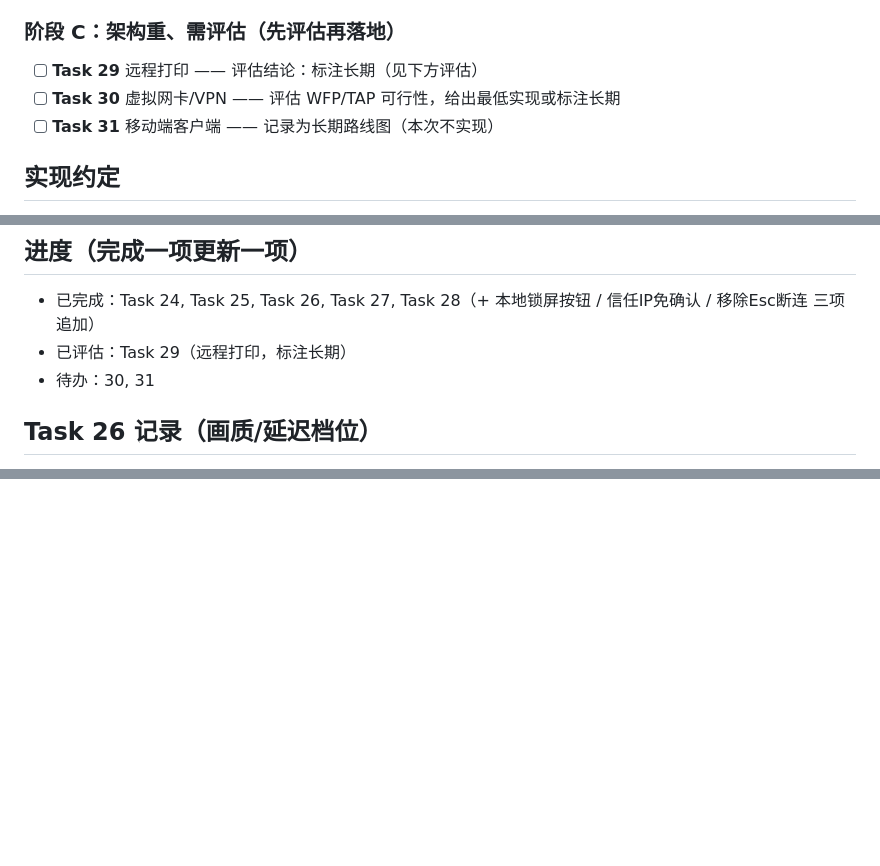
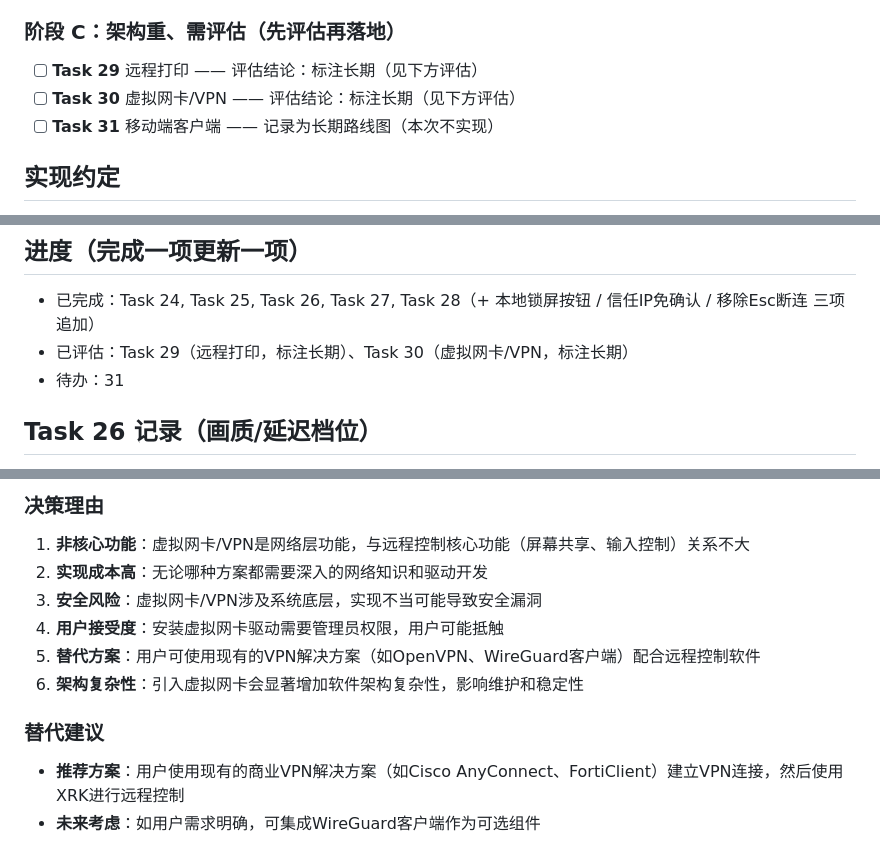
Before and after one commit to lkmao455-collab/xrk, a Markdown page: WORK_NEXT.md, 3 parts joined by grey strips. Drawn GitHub-style; blank space fills up the shorter version.

Commit message:
docs: Task 30评估 - 虚拟网卡/VPN标注长期

```diff
--- a/WORK_NEXT.md
+++ b/WORK_NEXT.md
@@ -34,7 +34,7 @@ H.264 编码、AES 加密、多显示器、断线重连、跨平台采集/输入
 
 ### 阶段 C：架构重、需评估（先评估再落地）
 - [ ] **Task 29** 远程打印 —— 评估结论：标注长期（见下方评估）
-- [ ] **Task 30** 虚拟网卡/VPN —— 评估 WFP/TAP 可行性，给出最低实现或标注长期
+- [ ] **Task 30** 虚拟网卡/VPN —— 评估结论：标注长期（见下方评估）
 - [ ] **Task 31** 移动端客户端 —— 记录为长期路线图（本次不实现）
 
 ## 实现约定
@@ -45,8 +45,8 @@ H.264 编码、AES 加密、多显示器、断线重连、跨平台采集/输入
 
 ## 进度（完成一项更新一项）
 - 已完成：Task 24, Task 25, Task 26, Task 27, Task 28（+ 本地锁屏按钮 / 信任IP免确认 / 移除Esc断连 三项追加）
-- 已评估：Task 29（远程打印，标注长期）
-- 待办：30, 31
+- 已评估：Task 29（远程打印，标注长期）、Task 30（虚拟网卡/VPN，标注长期）
+- 待办：31
 
 ## Task 26 记录（画质/延迟档位）
 - 新增 `MessageType::SET_QUALITY` + `QualityRequest{level,gameMode}` 结构体及
@@ -239,0 +306,11 @@ HEARTBEAT dev-001
+### 决策理由
+1. **非核心功能**：虚拟网卡/VPN是网络层功能，与远程控制核心功能（屏幕共享、输入控制）关系不大
+2. **实现成本高**：无论哪种方案都需要深入的网络知识和驱动开发
+3. **安全风险**：虚拟网卡/VPN涉及系统底层，实现不当可能导致安全漏洞
+4. **用户接受度**：安装虚拟网卡驱动需要管理员权限，用户可能抵触
+5. **替代方案**：用户可使用现有的VPN解决方案（如OpenVPN、WireGuard客户端）配合远程控制软件
+6. **架构复杂性**：引入虚拟网卡会显著增加软件架构复杂性，影响维护和稳定性
+
+### 替代建议
+- **推荐方案**：用户使用现有的商业VPN解决方案（如Cisco AnyConnect、FortiClient）建立VPN连接，然后使用XRK进行远程控制
+- **未来考虑**：如用户需求明确，可集成WireGuard客户端作为可选组件
```
Also changed, not shown: other parts of WORK_NEXT.md (+66 -0 lines).
